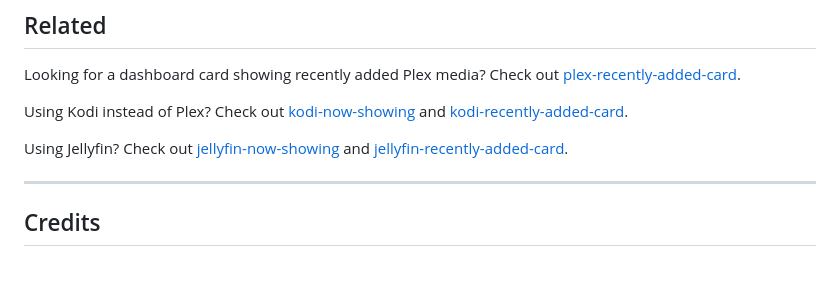
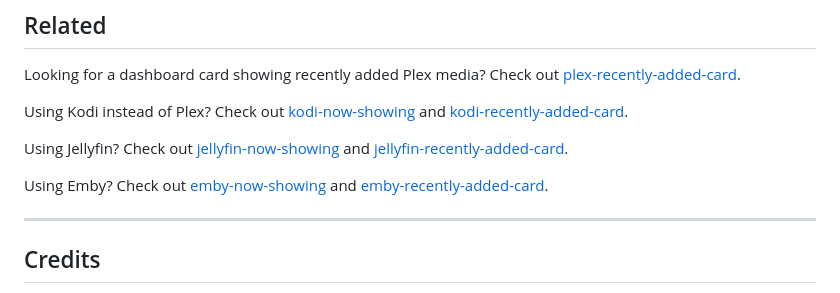
Before and after one commit to rusty4444/plex-now-showing, a Markdown page: README.md, the part around the change. GitHub-like rendering; blank space fills up the shorter version.

Commit message:
Add Emby links to Related section

```diff
--- a/README.md
+++ b/README.md
@@ -167,6 +167,8 @@ Using Kodi instead of Plex? Check out [kodi-now-showing](https://github.com/rust
 
 Using Jellyfin? Check out [jellyfin-now-showing](https://github.com/rusty4444/jellyfin-now-showing) and [jellyfin-recently-added-card](https://github.com/rusty4444/jellyfin-recently-added-card).
 
+Using Emby? Check out [emby-now-showing](https://github.com/rusty4444/emby-now-showing) and [emby-recently-added-card](https://github.com/rusty4444/emby-recently-added-card).
+
 ---
 
 ## Credits
```
